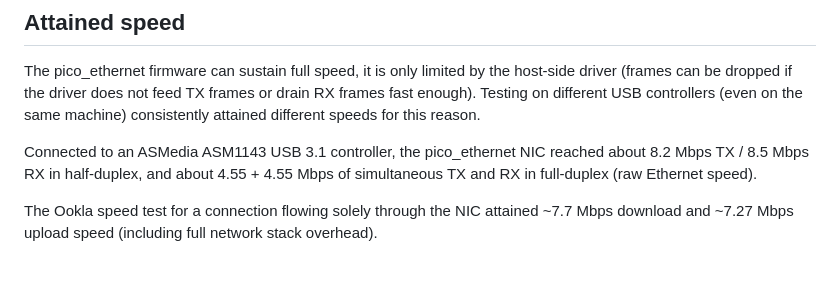
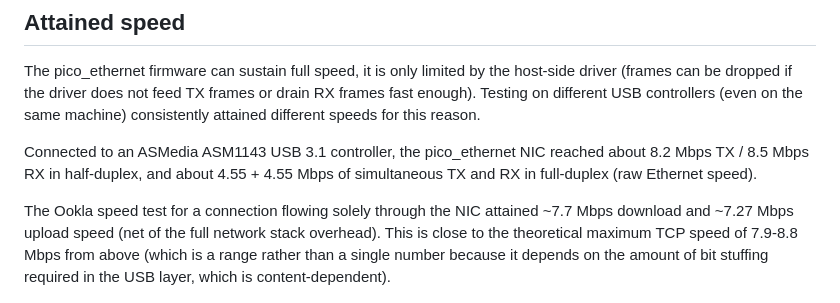
Before and after one commit to m-pilia/pico-ethernet, a Markdown page: README.md, the part around the change. GitHub-like rendering; blank space fills up the shorter version.

Commit message:
Readme clarification

```diff
--- a/README.md
+++ b/README.md
@@ -95,8 +95,11 @@ reached about 8.2 Mbps TX / 8.5 Mbps RX in half-duplex, and about 4.55 + 4.55
 Mbps of simultaneous TX and RX in full-duplex (raw Ethernet speed).
 
 The Ookla speed test for a connection flowing solely through the NIC attained
-~7.7 Mbps download and ~7.27 Mbps upload speed (including full network stack
-overhead).
+~7.7 Mbps download and ~7.27 Mbps upload speed (net of the full network stack
+overhead). This is close to the theoretical maximum TCP speed of 7.9-8.8 Mbps
+from above (which is a range rather than a single number because it depends on
+the amount of bit stuffing required in the USB layer, which is
+content-dependent).
 
 ![Speed test](doc/illustrations/2026-10-02_speedtest.png)
 
```
